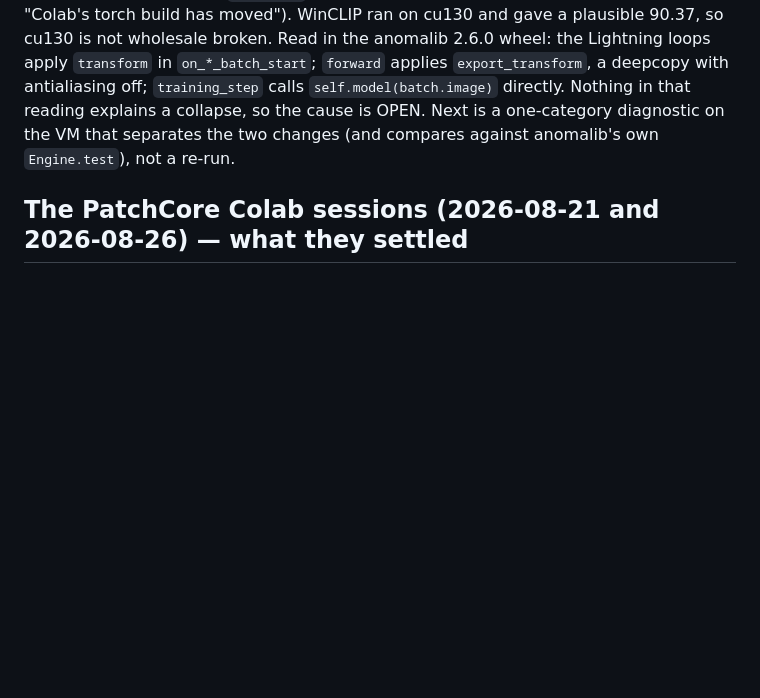
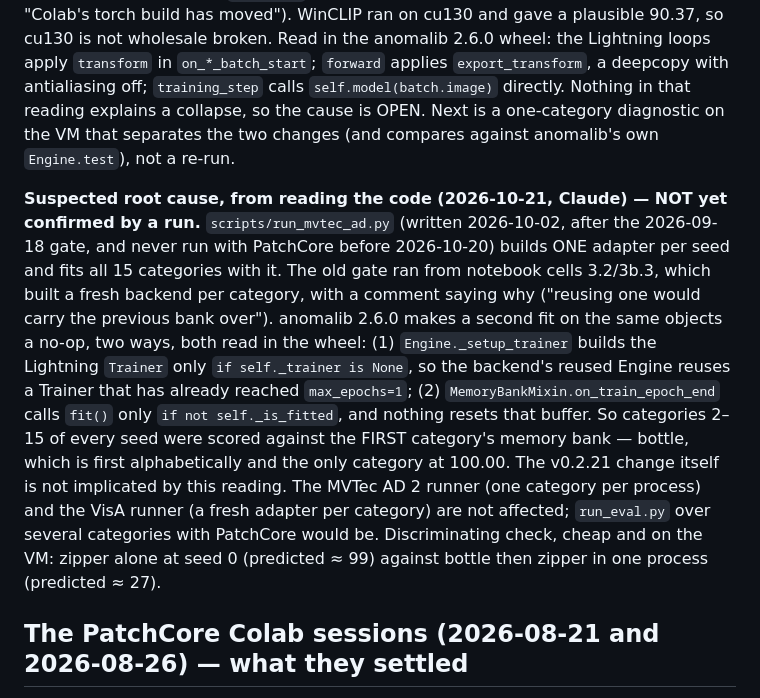
Before and after one commit to andrudebaran7/vlm-anomaly-bench, a Markdown page: docs/next-steps.md, the part around the change. Rendered like a GitHub page; blank space fills up the shorter version.

Commit message:
docs: record the suspected cause of the v0.2.21 gate collapse (one PatchCore backend reused across categories)
Co-Authored-By: Claude Opus 5.5 <noreply@anthropic.com>

```diff
--- a/docs/next-steps.md
+++ b/docs/next-steps.md
@@ -226,6 +226,23 @@ deepcopy with antialiasing off; `training_step` calls `self.model(batch.image)`
 that reading explains a collapse, so the cause is OPEN. Next is a one-category diagnostic on the VM
 that separates the two changes (and compares against anomalib's own `Engine.test`), not a re-run.
 
+**Suspected root cause, from reading the code (2026-10-21, Claude) — NOT yet confirmed by a run.**
+`scripts/run_mvtec_ad.py` (written 2026-10-02, after the 2026-09-18 gate, and never run with
+PatchCore before 2026-10-20) builds ONE adapter per seed and fits all 15 categories with it. The old
+gate ran from notebook cells 3.2/3b.3, which built a fresh backend per category, with a comment
+saying why ("reusing one would carry the previous bank over"). anomalib 2.6.0 makes a second fit on
+the same objects a no-op, two ways, both read in the wheel:
+(1) `Engine._setup_trainer` builds the Lightning `Trainer` only `if self._trainer is None`, so the
+backend's reused Engine reuses a Trainer that has already reached `max_epochs=1`;
+(2) `MemoryBankMixin.on_train_epoch_end` calls `fit()` only `if not self._is_fitted`, and nothing
+resets that buffer. So categories 2–15 of every seed were scored against the FIRST category's
+memory bank — bottle, which is first alphabetically and the only category at 100.00. The v0.2.21
+change itself is not implicated by this reading. The MVTec AD 2 runner (one category per process)
+and the VisA runner (a fresh adapter per category) are not affected; `run_eval.py` over several
+categories with PatchCore would be.
+Discriminating check, cheap and on the VM: zipper alone at seed 0 (predicted ≈ 99) against bottle
+then zipper in one process (predicted ≈ 27).
+
 ## The PatchCore Colab sessions (2026-08-21 and 2026-08-26) — what they settled
 
 The first GPU session went entirely into making one backend run. It is worth reading before the
```
